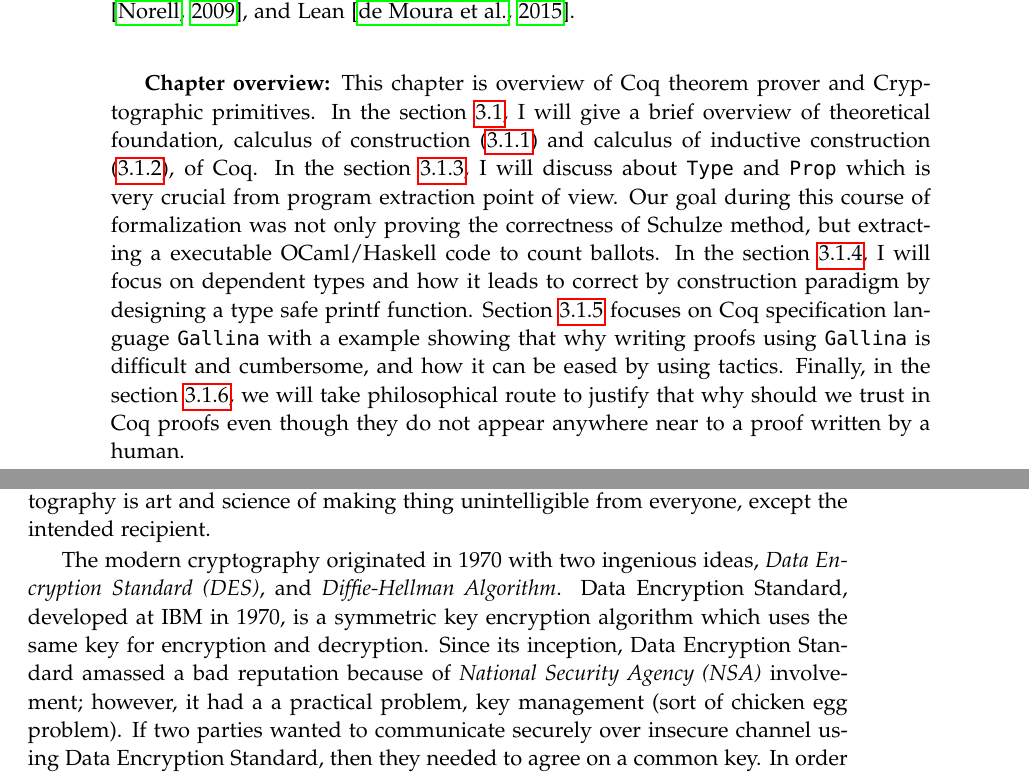
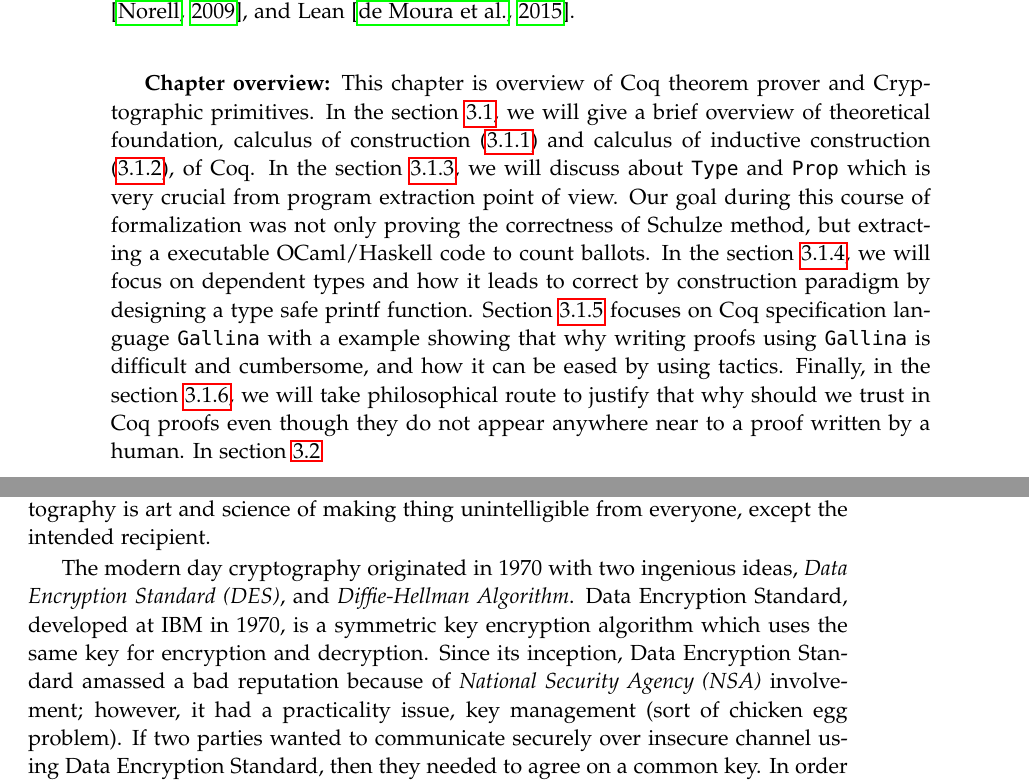
Before and after one commit to mukeshtiwari/Thesis, a LaTeX thesis (thesisTemplate/thesis.tex, which reads thesisTemplate/theorem_crypto.tex): two parts of pages 39 and 44 of 128, joined at a grey line, cut so that both start at the same text. Compiled offline with pdfLaTeX; a LaTeX package or settings file that is missing is left out.

Commit message:
Added ref

```diff
--- a/thesisTemplate/theorem_crypto.tex
+++ b/thesisTemplate/theorem_crypto.tex
@@ -22,14 +22,14 @@ The Automath project can be seen as the precursor of
 
 \textbf{Chapter overview:}
  This chapter is overview of Coq theorem prover and Cryptographic primitives.
- In the section \ref{sec:problemstatement}, I will give a brief overview of
+ In the section \ref{sec:problemstatement}, we will give a brief overview of
  theoretical foundation, calculus of construction (\ref{sec:cc}) and calculus of inductive
- construction (\ref{sec:cic}), of Coq.  In the section \ref{sec:typeprop}, I will discuss about
+ construction (\ref{sec:cic}), of Coq.  In the section \ref{sec:typeprop}, we will discuss about
  \texttt{Type} and \texttt{Prop}
  which is very crucial from program extraction point of view.  Our goal during
  this course of formalization was not only proving the correctness of
  Schulze method, but extracting a executable OCaml/Haskell code to count
- ballots.  In the section \ref{sec:deplambda}, I will focus
+ ballots.  In the section \ref{sec:deplambda}, we will focus
  on dependent types and  how it leads to correct by construction paradigm
  by designing a  type safe printf function.
  Section \ref{sec:gallina} focuses on Coq specification language
@@ -38,7 +38,7 @@ The Automath project can be seen as the precursor of
  using tactics. Finally, in the section  \ref{sec:coqproof}, we will take
  philosophical route to justify that why should we trust in Coq proofs
  even though they do not appear anywhere near to a proof written by
- a human.
+ a human.  In section \ref{sec:cryptography}
 
 
 \section{Coq: Interactive Proof Assistant}
@@ -283,11 +284,11 @@ Qed.
     Overall, cryptography is art and science of making thing  unintelligible from everyone, except the
     intended recipient.
 
-	The modern cryptography originated in 1970 with two ingenious ideas, \textit{Data Encryption Standard (DES)},
+	The modern day cryptography originated in 1970 with two ingenious ideas, \textit{Data Encryption Standard (DES)},
 	and \textit{Diffie-Hellman Algorithm}. Data Encryption Standard, developed at IBM in 1970, is a symmetric
 	key encryption algorithm which uses the same key for encryption and decryption. Since its inception, Data Encryption Standard
 	amassed a bad reputation because of \textit{National Security Agency (NSA)} involvement; however, it had a
-	a practical problem, key management (sort of chicken egg problem). If two parties wanted to communicate
+	practicality issue, key management (sort of chicken egg problem). If two parties wanted to communicate
 	securely over insecure channel using Data Encryption Standard, then they needed to agree on a common key.
 	In order to agree on common key, they needed a secure channel where they can securely communicate the key.
     The solution to this problem came from \textit{Diffie-Hellman} key exchange where two parties can exchange the
```
Also changed, not shown: thesisTemplate/theorem_crypto.tex (42 more changed lines).
